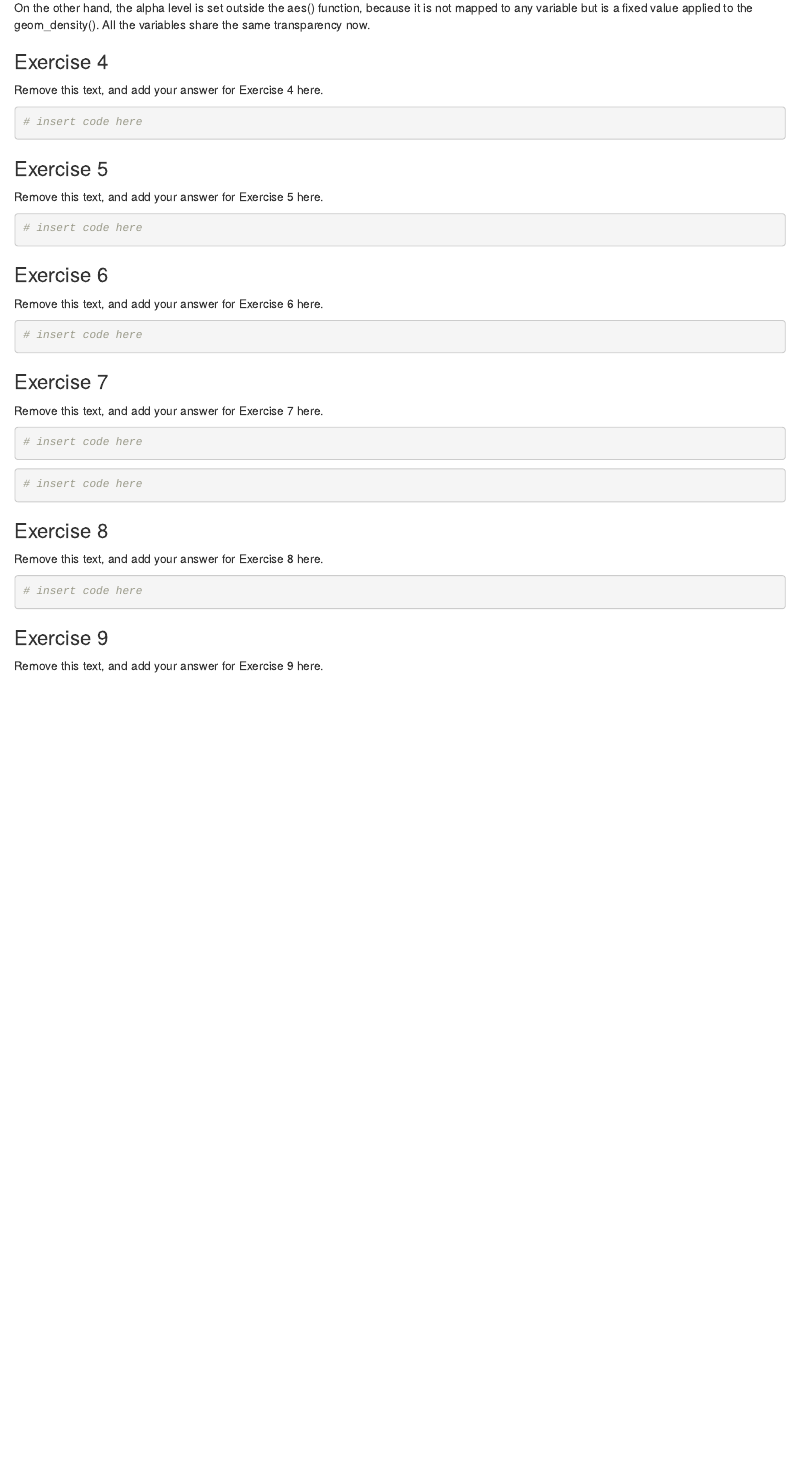
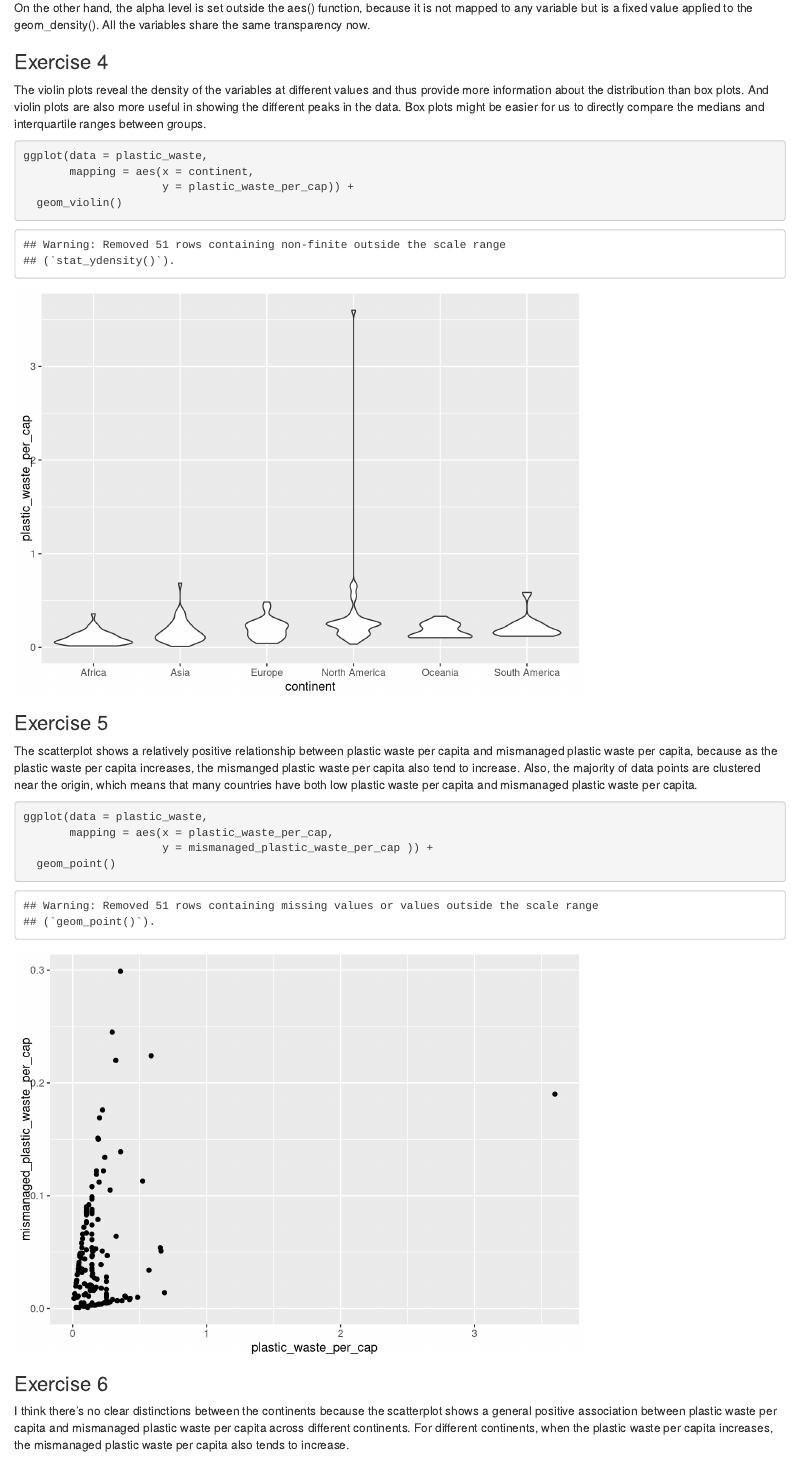
Before and after one commit to DS201-S24/lab-02-plastic-waste-AnnieHou128, an R Markdown document (lab-02.Rmd): the page in a window 1100 px wide, from 1920 px down. Rendered offline with R 4.5, knitr and Pandoc, with nearby package versions.

Commit message:
Finished exercise 4-7

````diff
--- a/lab-02.Rmd
+++ b/lab-02.Rmd
@@ -45,23 +45,28 @@ On the other hand, the alpha level is set outside the aes() function, because it
 
 ### Exercise 4
 
-Remove this text, and add your answer for Exercise 4 here.
+The violin plots reveal the density of the variables at different values and thus provide more information about the distribution than box plots. And violin plots are also more useful in showing the different peaks in the data. Box plots might be easier for us to directly compare the medians and interquartile ranges between groups.
 
 ```{r plastic-waste-violin}
-# insert code here
+ggplot(data = plastic_waste,
+       mapping = aes(x = continent,
+                     y = plastic_waste_per_cap)) +
+  geom_violin()
 ```
 
 ### Exercise 5
 
-Remove this text, and add your answer for Exercise 5 here.
+The scatterplot shows a relatively positive relationship between plastic waste per capita and mismanaged plastic waste per capita, because as the plastic waste per capita increases, the mismanged plastic waste per capita also tend to increase. Also, the majority of data points are clustered near the origin, which means that many countries have both low plastic waste per capita and mismanaged plastic waste per capita.
 
 ```{r plastic-waste-mismanaged}
-# insert code here
+ggplot(data = plastic_waste,
+       mapping = aes(x = plastic_waste_per_cap,
+                     y = mismanaged_plastic_waste_per_cap )) +
+  geom_point()
 ```
 
 ### Exercise 6
 
-Remove this text, and add your answer for Exercise 6 here.
+I think there's no clear distinctions between the continents because the scatterplot shows a general positive association between plastic waste per capita and mismanaged plastic waste per capita across different continents. For different continents, when the plastic waste per capita increases, the mismanaged plastic waste per capita also tends to increase.
 
 ```{r plastic-waste-mismanaged-continent}
-# insert code here
@@ -69,7 +79,6 @@ Remove this text, and add your answer for Exercise 6 here.
 
 ### Exercise 7
 
-Remove this text, and add your answer for Exercise 7 here.
+The relationship between plastic waste per capita and the coastal population seems to be more linear associated. In the first scatterplot, the data points for total population versus plastic waste per capita seem to be more spreaded, especially for countries with larger populations, so there is no clear trend indicating a linear relationship.
 
 ```{r plastic-waste-population-total}
-# insert code here
@@ -76,4 +90,3 @@ Remove this text, and add your answer for Exercise 7 here.
 ```
 
 ```{r plastic-waste-population-coastal}
-# insert code here
````
Also changed, not shown: lab-02.Rmd (15 more changed lines).
